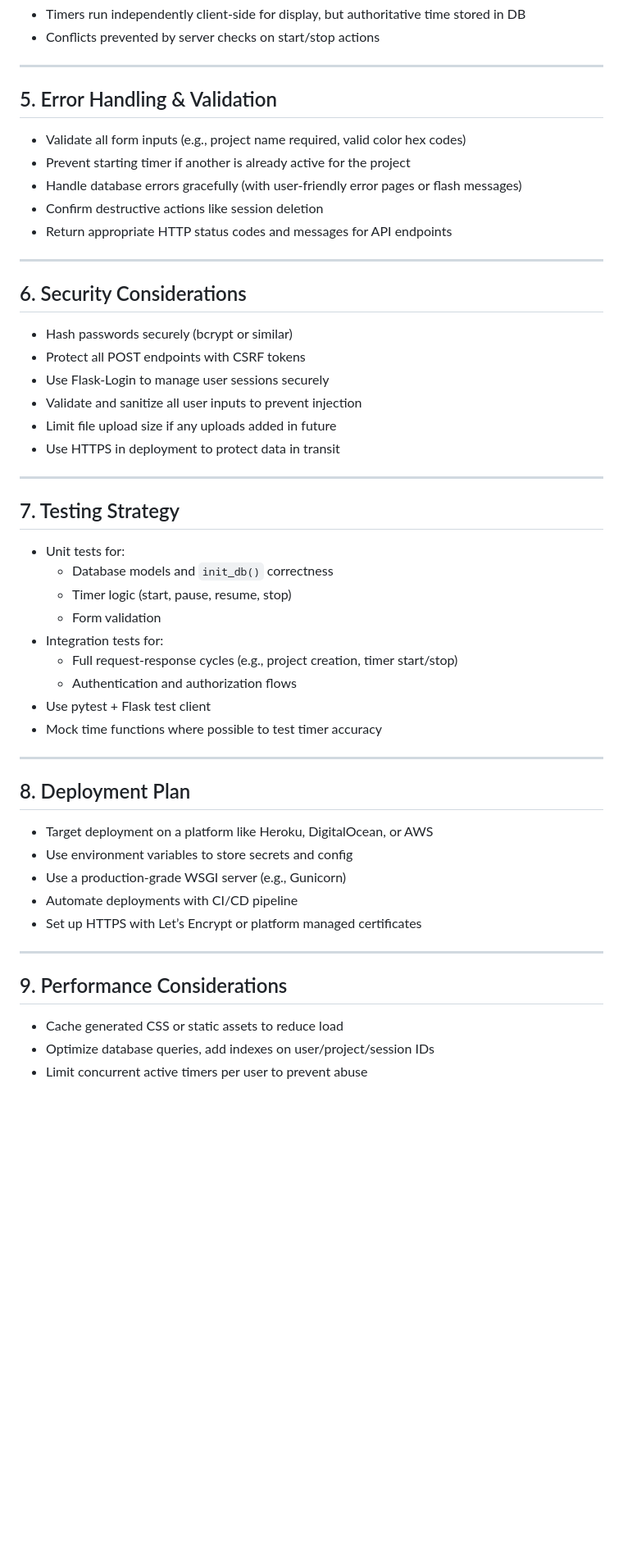
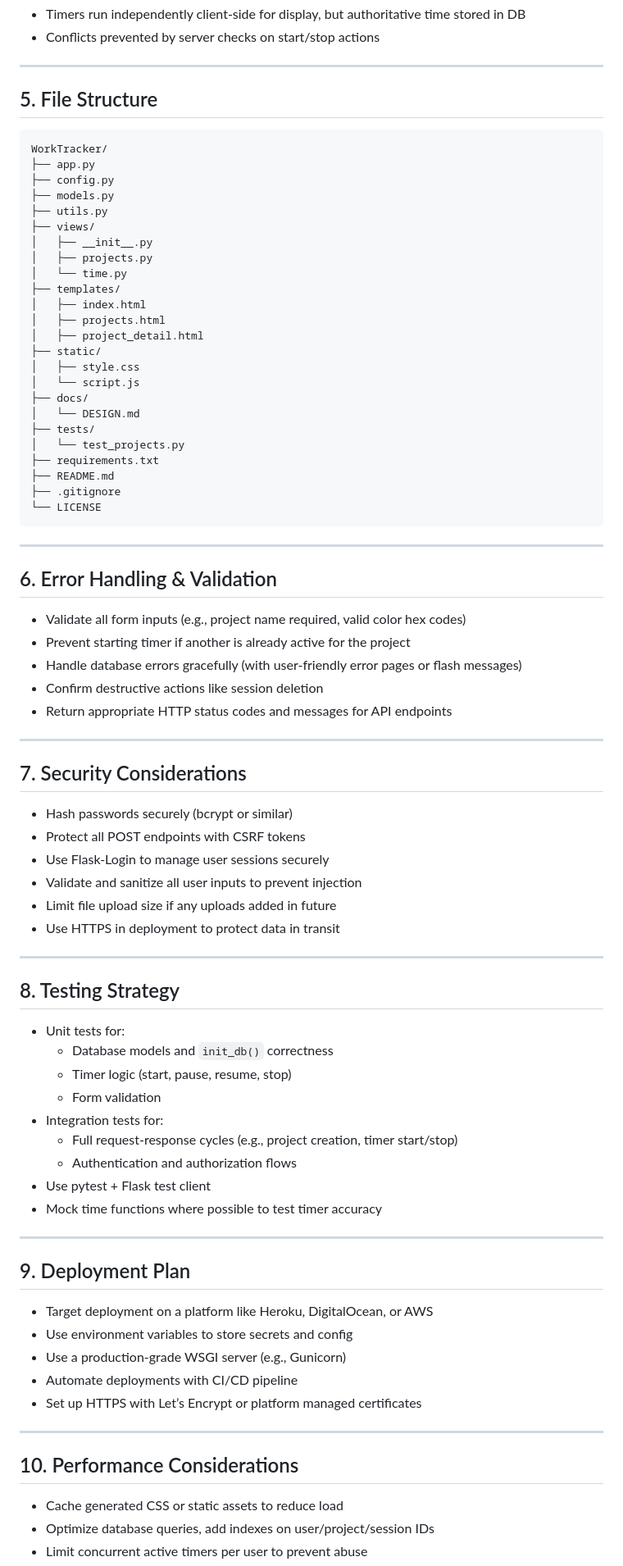
Before and after one commit to Kader-the-Coder/WorkTracker, a Markdown page: docs/DESIGN.md, the part around the change printed below. Shown: that part at 82% size. GitHub-like rendering; blank space fills up the shorter version.

````diff
--- a/docs/DESIGN.md
+++ b/docs/DESIGN.md
@@ -79,7 +95,37 @@ This document outlines the architecture, core features, data models, user flows,
 
 ---
 
-## 5. Error Handling & Validation
+## 5. File Structure
+
+```text
+WorkTracker/
+├── app.py
+├── config.py
+├── models.py
+├── utils.py
+├── views/
+│   ├── __init__.py
+│   ├── projects.py
+│   └── time.py
+├── templates/
+│   ├── index.html
+│   ├── projects.html
+│   ├── project_detail.html
+├── static/
+│   ├── style.css
+│   └── script.js
+├── docs/
+│   └── DESIGN.md
+├── tests/
+│   └── test_projects.py
+├── requirements.txt
+├── README.md
+├── .gitignore
+└── LICENSE
+```
+---
+
+## 6. Error Handling & Validation
 
 - Validate all form inputs (e.g., project name required, valid color hex codes)
 - Prevent starting timer if another is already active for the project
@@ -89,7 +135,7 @@ This document outlines the architecture, core features, data models, user flows,
 
 ---
 
-## 6. Security Considerations
+## 7. Security Considerations
 
 - Hash passwords securely (bcrypt or similar)
 - Protect all POST endpoints with CSRF tokens
@@ -100,7 +146,7 @@ This document outlines the architecture, core features, data models, user flows,
 
 ---
 
-## 7. Testing Strategy
+## 8. Testing Strategy
 
 - Unit tests for:
   - Database models and `init_db()` correctness
@@ -114,7 +160,7 @@ This document outlines the architecture, core features, data models, user flows,
 
 ---
 
-## 8. Deployment Plan
+## 9. Deployment Plan
 
 - Target deployment on a platform like Heroku, DigitalOcean, or AWS
 - Use environment variables to store secrets and config
@@ -124,7 +170,7 @@ This document outlines the architecture, core features, data models, user flows,
 
 ---
 
-## 9. Performance Considerations
+## 10. Performance Considerations
 
 - Cache generated CSS or static assets to reduce load
 - Optimize database queries, add indexes on user/project/session IDs
````
Also changed, not shown: other parts of docs/DESIGN.md (+106 -1 lines).
